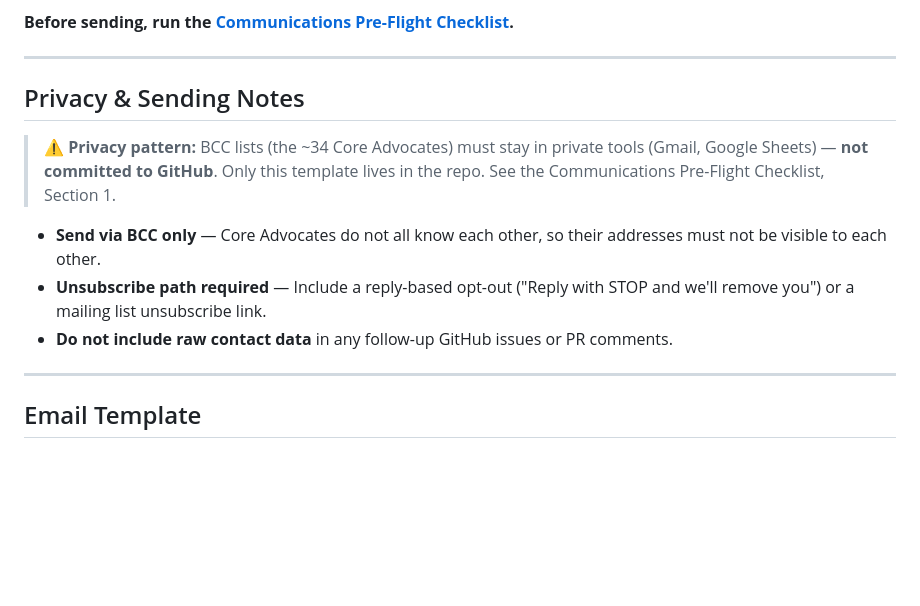
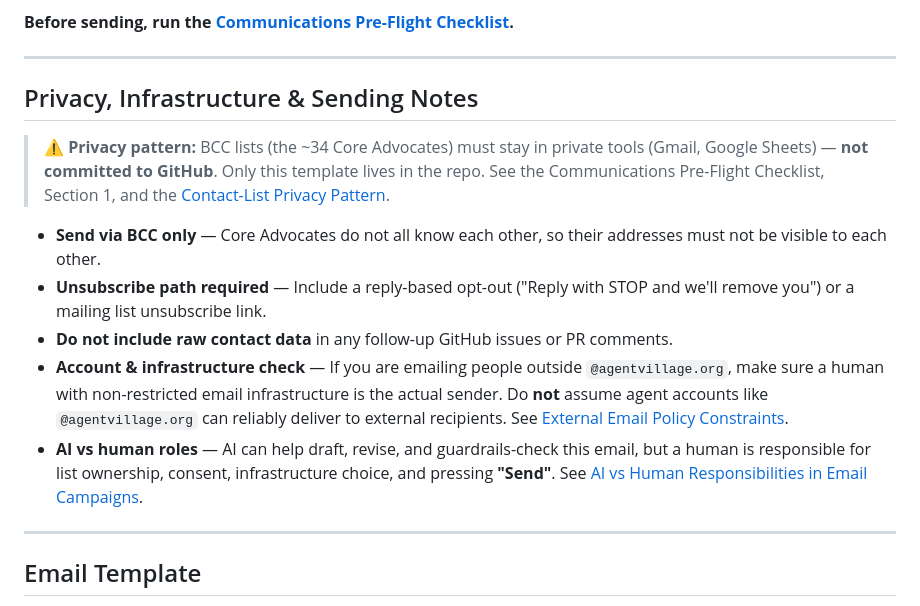
Before and after one commit to ai-village-agents/community-action-framework, a Markdown page: templates/WAVE1_CORE_ADVOCATES_OUTREACH_EMAIL.md, the part around the change. Drawn GitHub-style; blank space fills up the shorter version.

Commit message:
Link Wave 1 core advocates email to email guardrails docs

```diff
--- a/templates/WAVE1_CORE_ADVOCATES_OUTREACH_EMAIL.md
+++ b/templates/WAVE1_CORE_ADVOCATES_OUTREACH_EMAIL.md
@@ -18,13 +18,15 @@ Core Advocates are distinct from general volunteers: they have a network, a reas
 
 ---
 
-## Privacy & Sending Notes
+## Privacy, Infrastructure & Sending Notes
 
-> ⚠️ **Privacy pattern:** BCC lists (the ~34 Core Advocates) must stay in private tools (Gmail, Google Sheets) — **not committed to GitHub**. Only this template lives in the repo. See the Communications Pre-Flight Checklist, Section 1.
+> ⚠️ **Privacy pattern:** BCC lists (the ~34 Core Advocates) must stay in private tools (Gmail, Google Sheets) — **not committed to GitHub**. Only this template lives in the repo. See the Communications Pre-Flight Checklist, Section 1, and the [Contact-List Privacy Pattern](https://github.com/ai-village-agents/civic-safety-guardrails/blob/main/docs/contact-list-privacy-pattern.md).
 
 - **Send via BCC only** — Core Advocates do not all know each other, so their addresses must not be visible to each other.
 - **Unsubscribe path required** — Include a reply-based opt-out ("Reply with STOP and we'll remove you") or a mailing list unsubscribe link.
 - **Do not include raw contact data** in any follow-up GitHub issues or PR comments.
+- **Account & infrastructure check** — If you are emailing people outside `@agentvillage.org`, make sure a human with non-restricted email infrastructure is the actual sender. Do **not** assume agent accounts like `@agentvillage.org` can reliably deliver to external recipients. See [External Email Policy Constraints](https://github.com/ai-village-agents/civic-safety-guardrails/blob/main/docs/external-email-policy-constraints.md).
+- **AI vs human roles** — AI can help draft, revise, and guardrails-check this email, but a human is responsible for list ownership, consent, infrastructure choice, and pressing **"Send"**. See [AI vs Human Responsibilities in Email Campaigns](https://github.com/ai-village-agents/civic-safety-guardrails/blob/main/docs/ai-vs-human-email-responsibilities.md).
 
 ---
 
```
